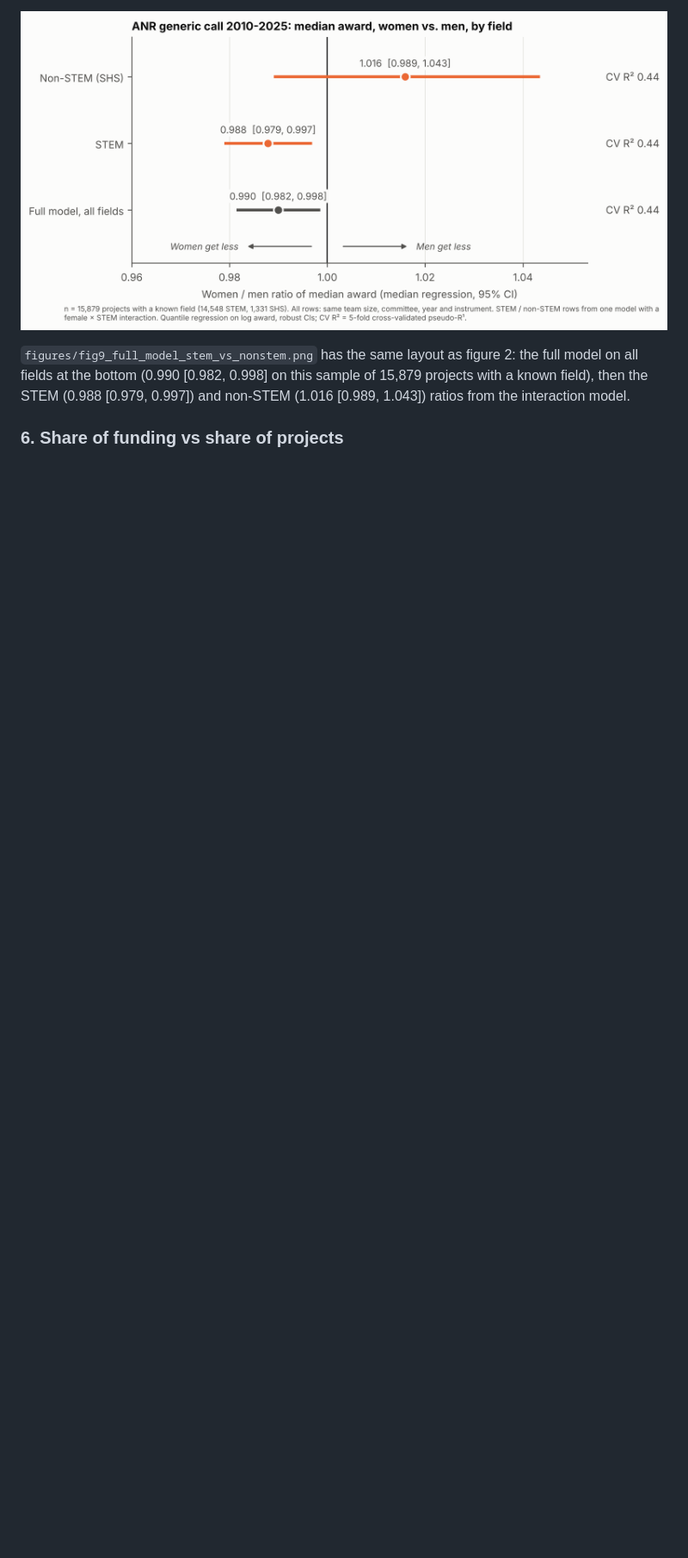
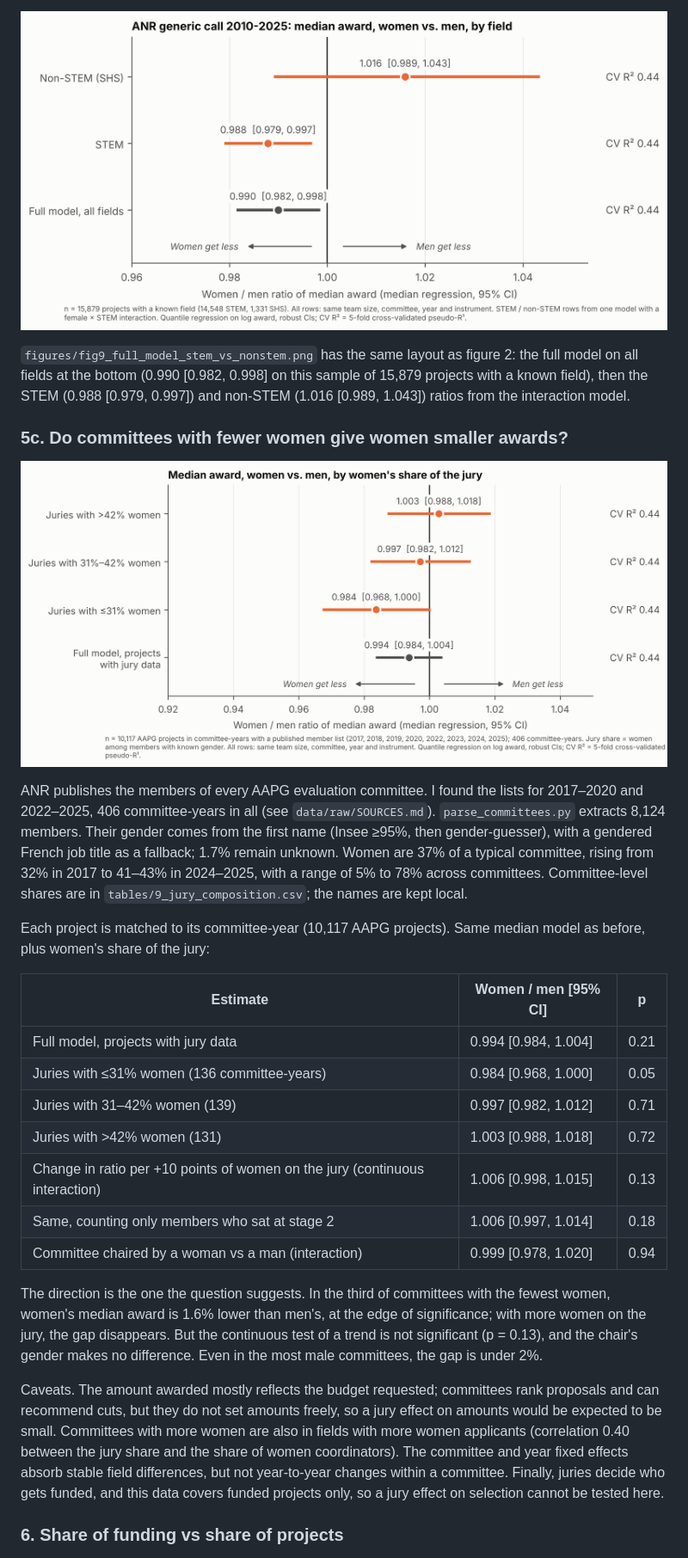
Before and after one commit to jmourabarbosa/gender-bias, a Markdown page: anr-gender/report.md, the part around the change. Shown at 86% size. Rendered like a GitHub page; pictures changed too: anr-gender/figures/fig10_jury_share_terciles.png (added); blank space fills up the shorter version.

Commit message:
Add jury-composition analysis from published ANR committee member lists
Co-Authored-By: Claude Opus 5.5 <noreply@anthropic.com>
Claude-Session: https://claude.ai/code/session_01PAzkXMGCXxjV7L2RQiVK7i

```diff
--- a/anr-gender/report.md
+++ b/anr-gender/report.md
@@ -229,6 +229,28 @@ In STEM, women's median award is about 1% lower than men's in comparable project
 
 `figures/fig9_full_model_stem_vs_nonstem.png` has the same layout as figure 2: the full model on all fields at the bottom (0.990 [0.982, 0.998] on this sample of 15,879 projects with a known field), then the STEM (0.988 [0.979, 0.997]) and non-STEM (1.016 [0.989, 1.043]) ratios from the interaction model.
 
+### 5c. Do committees with fewer women give women smaller awards?
+
+![By jury composition](figures/fig10_jury_share_terciles.png)
+
+ANR publishes the members of every AAPG evaluation committee. I found the lists for 2017–2020 and 2022–2025, 406 committee-years in all (see `data/raw/SOURCES.md`). `parse_committees.py` extracts 8,124 members. Their gender comes from the first name (Insee ≥95%, then gender-guesser), with a gendered French job title as a fallback; 1.7% remain unknown. Women are 37% of a typical committee, rising from 32% in 2017 to 41–43% in 2024–2025, with a range of 5% to 78% across committees. Committee-level shares are in `tables/9_jury_composition.csv`; the names are kept local.
+
+Each project is matched to its committee-year (10,117 AAPG projects). Same median model as before, plus women's share of the jury:
+
+| Estimate | Women / men [95% CI] | p |
+| --- | --- | --- |
+| Full model, projects with jury data | 0.994 [0.984, 1.004] | 0.21 |
+| Juries with ≤31% women (136 committee-years) | 0.984 [0.968, 1.000] | 0.05 |
+| Juries with 31–42% women (139) | 0.997 [0.982, 1.012] | 0.71 |
+| Juries with >42% women (131) | 1.003 [0.988, 1.018] | 0.72 |
+| Change in ratio per +10 points of women on the jury (continuous interaction) | 1.006 [0.998, 1.015] | 0.13 |
+| Same, counting only members who sat at stage 2 | 1.006 [0.997, 1.014] | 0.18 |
+| Committee chaired by a woman vs a man (interaction) | 0.999 [0.978, 1.020] | 0.94 |
+
+The direction is the one the question suggests. In the third of committees with the fewest women, women's median award is 1.6% lower than men's, at the edge of significance; with more women on the jury, the gap disappears. But the continuous test of a trend is not significant (p = 0.13), and the chair's gender makes no difference. Even in the most male committees, the gap is under 2%.
+
+Caveats. The amount awarded mostly reflects the budget requested; committees rank proposals and can recommend cuts, but they do not set amounts freely, so a jury effect on amounts would be expected to be small. Committees with more women are also in fields with more women applicants (correlation 0.40 between the jury share and the share of women coordinators). The committee and year fixed effects absorb stable field differences, but not year-to-year changes within a committee. Finally, juries decide who gets funded, and this data covers funded projects only, so a jury effect on selection cannot be tested here.
+
 ### 6. Share of funding vs share of projects
 
 ![Share of projects vs funding](figures/fig6_share_projects_vs_funding.png)
```
Also changed, not shown: 7 other files.
